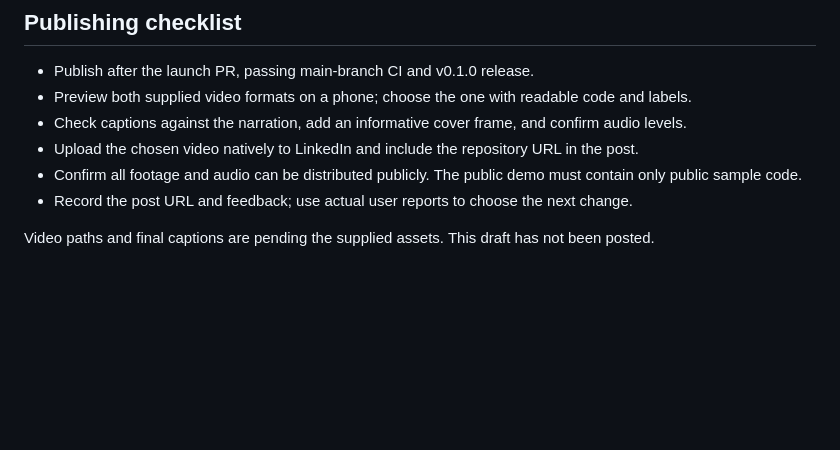
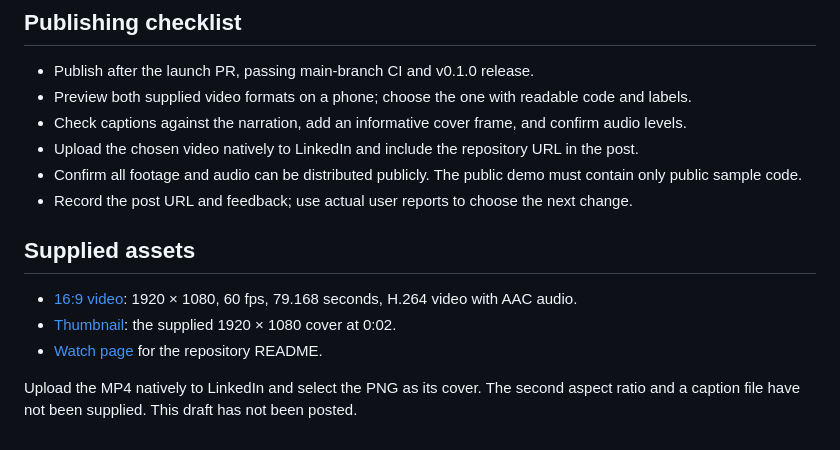
Before and after one commit to benjoox/code-viz, a Markdown page: docs/linkedin-launch.md, the part around the change. Rendered like a GitHub page; blank space fills up the shorter version.

Commit message:
docs: add launch video and supplied thumbnail (#5)

```diff
--- a/docs/linkedin-launch.md
+++ b/docs/linkedin-launch.md
@@ -23,4 +23,11 @@ If you need a narrated explainer for your own developer tool, message me.
 - Confirm all footage and audio can be distributed publicly. The public demo must contain only public sample code.
 - Record the post URL and feedback; use actual user reports to choose the next change.
 
-Video paths and final captions are pending the supplied assets. This draft has not been posted.
+## Supplied assets
+
+- [16:9 video](https://github.com/benjoox/code-viz/releases/download/v0.1.0/CodeVizFlowMapOpenSource.mp4): 1920 × 1080, 60 fps, 79.168 seconds, H.264 video with AAC audio.
+- [Thumbnail](video-thumbnail.png): the supplied 1920 × 1080 cover at 0:02.
+- [Watch page](https://benjoox.github.io/code-viz/watch/) for the repository README.
+
+Upload the MP4 natively to LinkedIn and select the PNG as its cover. The second aspect
+ratio and a caption file have not been supplied. This draft has not been posted.
```
Also changed, not shown: README.md (+3 -1 lines), docs/verification.md (+4 -2 lines), docs/video-thumbnail.png (added), 1 other file.
